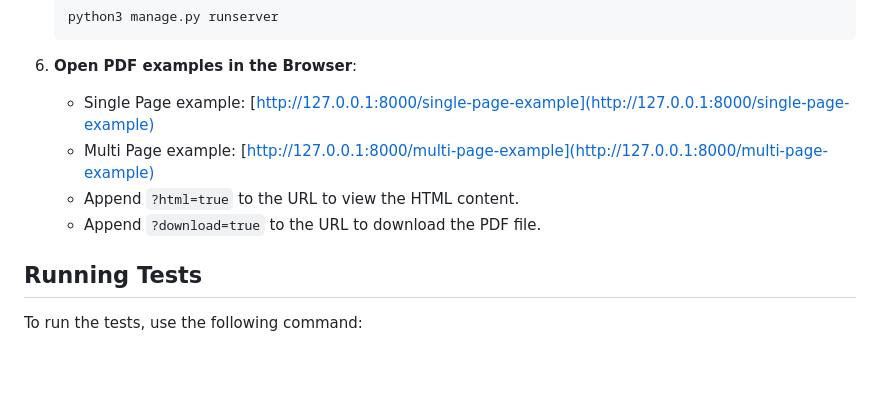
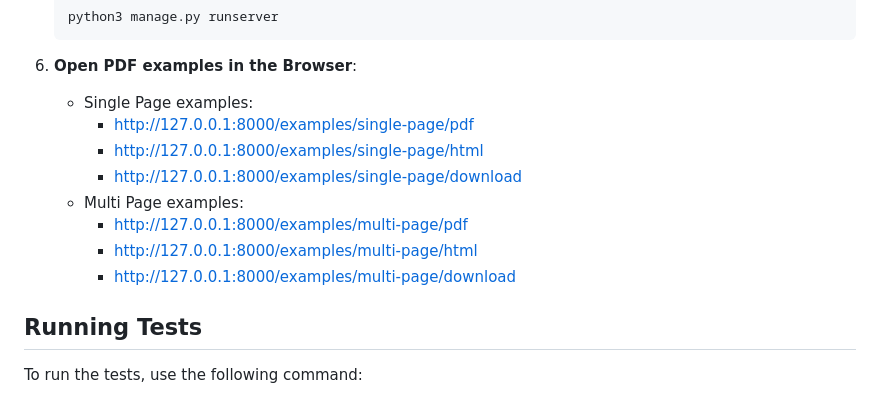
Before and after one commit to roknicmilos/django-pdf-view, a Markdown page: README.md, the part around the change. Drawn GitHub-style; blank space fills up the shorter version.

Commit message:
Fix incorrect docs

```diff
--- a/README.md
+++ b/README.md
@@ -73,11 +73,14 @@ their PDF pages without having to deal with complex layout issues.
 
 6. **Open PDF examples in the Browser**:
     - Single Page
-      example: [http://127.0.0.1:8000/single-page-example](http://127.0.0.1:8000/single-page-example)
-    - Multi Page
-      example: [http://127.0.0.1:8000/multi-page-example](http://127.0.0.1:8000/multi-page-example)
-    - Append `?html=true` to the URL to view the HTML content.
-    - Append `?download=true` to the URL to download the PDF file.
+      examples:
+        - [http://127.0.0.1:8000/examples/single-page/pdf](http://127.0.0.1:8000/examples/single-page/pdf/)
+        - [http://127.0.0.1:8000/examples/single-page/html](http://127.0.0.1:8000/examples/single-page/html/)
+        - [http://127.0.0.1:8000/examples/single-page/download](http://127.0.0.1:8000/examples/single-page/download/)
+    - Multi Page examples:
+        - [http://127.0.0.1:8000/examples/multi-page/pdf](http://127.0.0.1:8000/examples/multi-page/pdf/)
+        - [http://127.0.0.1:8000/examples/multi-page/html](http://127.0.0.1:8000/examples/multi-page/html/)
+        - [http://127.0.0.1:8000/examples/multi-page/download](http://127.0.0.1:8000/examples/multi-page/download/)
 
 ## Running Tests
 
```
